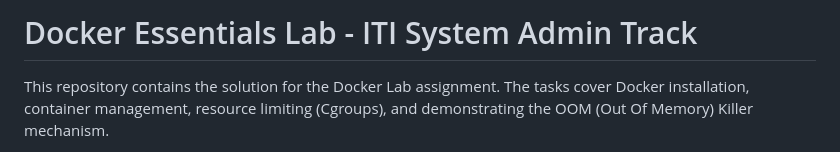
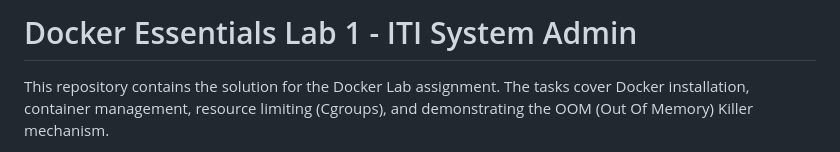
Before and after one commit to OmarHesham249/Docker-K8S-Labs, a Markdown page: Lab1/README.md, the part around one of its changes. Rendered like a GitHub page.

Commit message:
Fix headings and formatting in README.md
Updated the README to correct headings and improve formatting.

```diff
--- a/Lab1/README.md
+++ b/Lab1/README.md
@@ -1,4 +1,4 @@
-# Docker Essentials Lab - ITI System Admin Track
+# Docker Essentials Lab 1 - ITI System Admin
 
 This repository contains the solution for the Docker Lab assignment. The tasks cover Docker installation, container management, resource limiting (Cgroups), and demonstrating the OOM (Out Of Memory) Killer mechanism.
 
```
Also changed, not shown: other parts of Lab1/README.md (+3 -3 lines).
